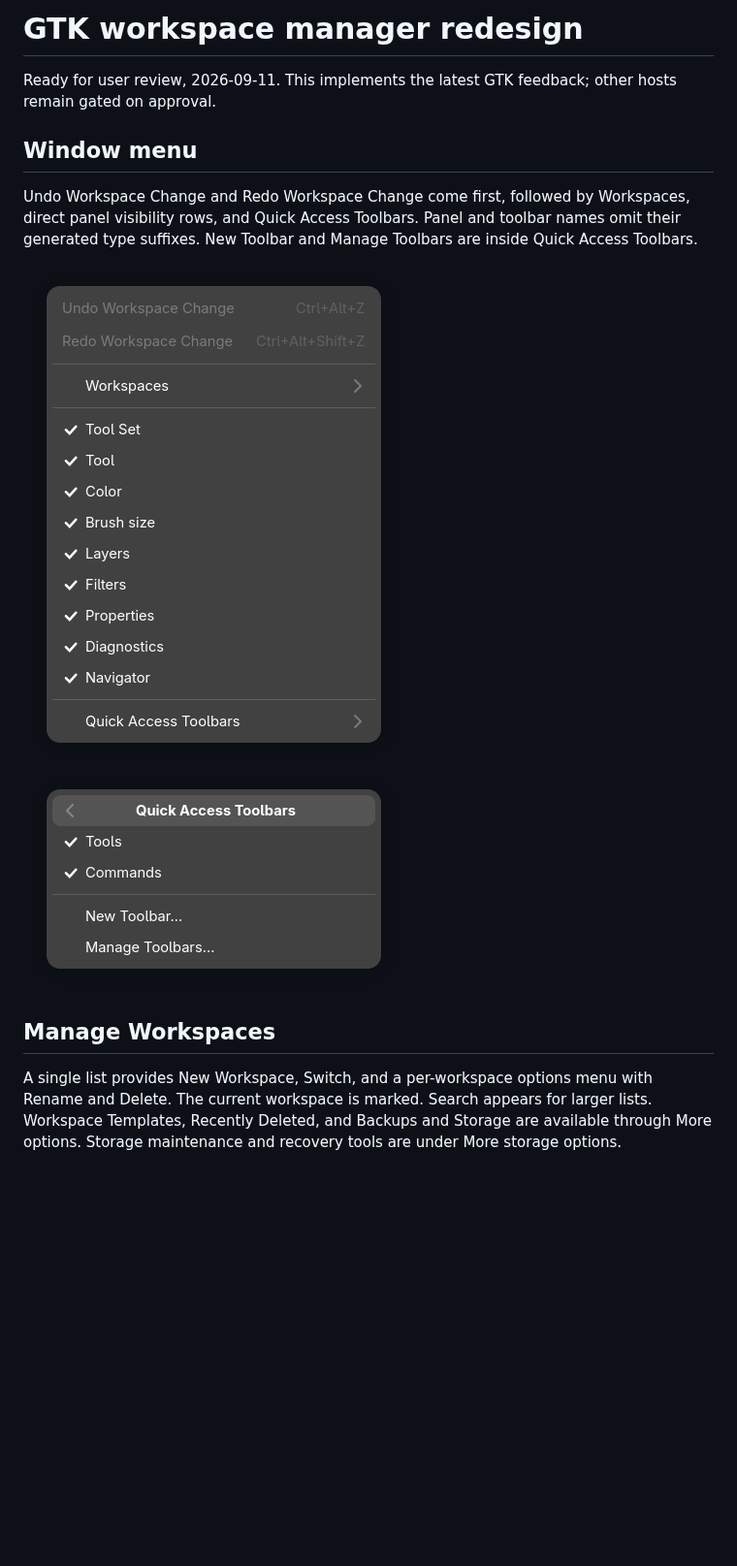
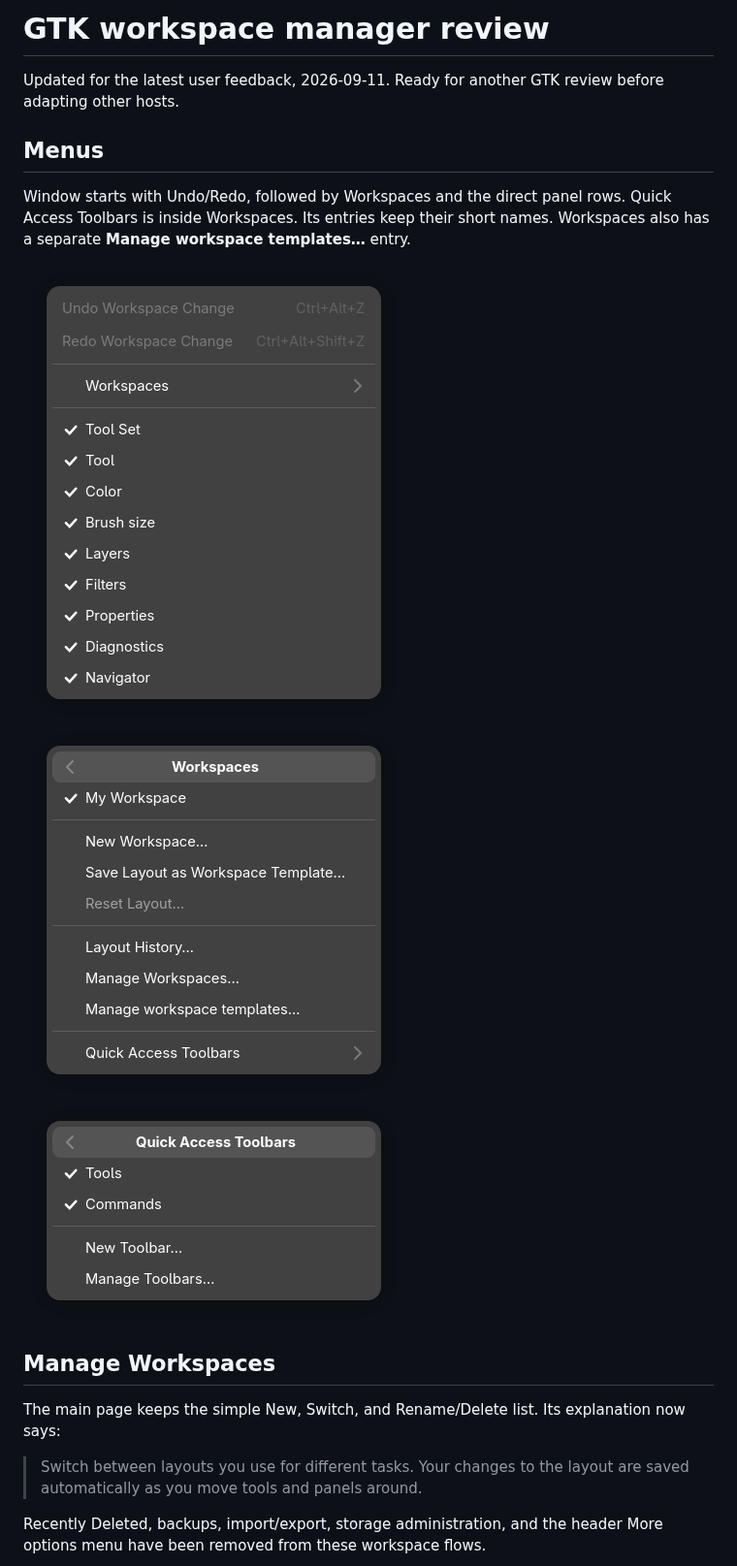
Before and after one commit to capyatelier/capycanvas, a Markdown page: docs/ui/workspace-manager-gtk-redesign.md, the part around one of its changes. Shown at 97% size. Rendered like a GitHub page; pictures changed too: docs/ui/workspace-manager-gtk/window-menu.png, docs/ui/workspace-manager-gtk/workspaces-menu.png (added); blank space fills up the shorter version.

```diff
--- a/docs/ui/workspace-manager-gtk-redesign.md
+++ b/docs/ui/workspace-manager-gtk-redesign.md
@@ -1,25 +1,28 @@
-# GTK workspace manager redesign
+# GTK workspace manager review
 
-Ready for user review, 2026-09-11. This implements the latest GTK feedback;
-other hosts remain gated on approval.
+Updated for the latest user feedback, 2026-09-11. Ready for another GTK review
+before adapting other hosts.
 
-## Window menu
+## Menus
 
-Undo Workspace Change and Redo Workspace Change come first, followed by
-Workspaces, direct panel visibility rows, and Quick Access Toolbars.
-Panel and toolbar names omit their generated type suffixes. New Toolbar and
-Manage Toolbars are inside Quick Access Toolbars.
+Window starts with Undo/Redo, followed by Workspaces and the direct panel rows.
+Quick Access Toolbars is inside Workspaces. Its entries keep their short names.
+Workspaces also has a separate **Manage workspace templates…** entry.
 
 ![Window menu](workspace-manager-gtk/window-menu.png)
+![Workspaces submenu](workspace-manager-gtk/workspaces-menu.png)
 ![Quick Access Toolbars](workspace-manager-gtk/toolbars-menu.png)
 
 ## Manage Workspaces
 
-A single list provides New Workspace, Switch, and a per-workspace options menu
-with Rename and Delete. The current workspace is marked. Search appears for
-larger lists. Workspace Templates, Recently Deleted, and Backups and Storage
-are available through More options. Storage maintenance and recovery tools are
-under More storage options.
+The main page keeps the simple New, Switch, and Rename/Delete list. Its explanation
+now says:
+
+> Switch between layouts you use for different tasks. Your changes to the layout
+> are saved automatically as you move tools and panels around.
+
+Recently Deleted, backups, import/export, storage administration, and the header
+More options menu have been removed from these workspace flows.
 
 ![Workspace list](workspace-manager-gtk/workspaces.png)
 
```
Also changed, not shown: other parts of docs/ui/workspace-manager-gtk-redesign.md (+19 -39 lines), docs/history/workspace-manager-gtk-progress.md (+53 -0 lines), docs/ui/workspace-manager-gtk/history.png, docs/ui/workspace-manager-gtk/templates.png (added), docs/ui/workspace-manager-gtk/workspaces.png, 12 other files.
